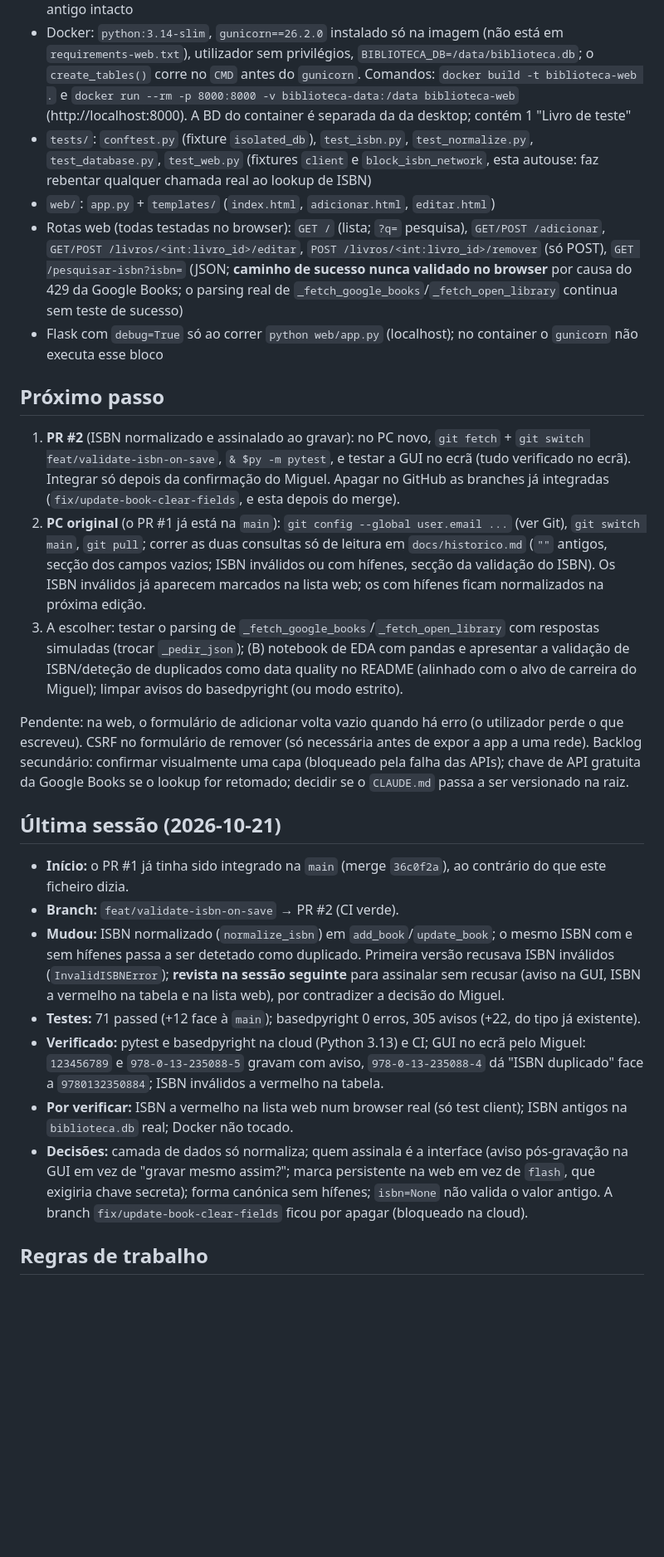
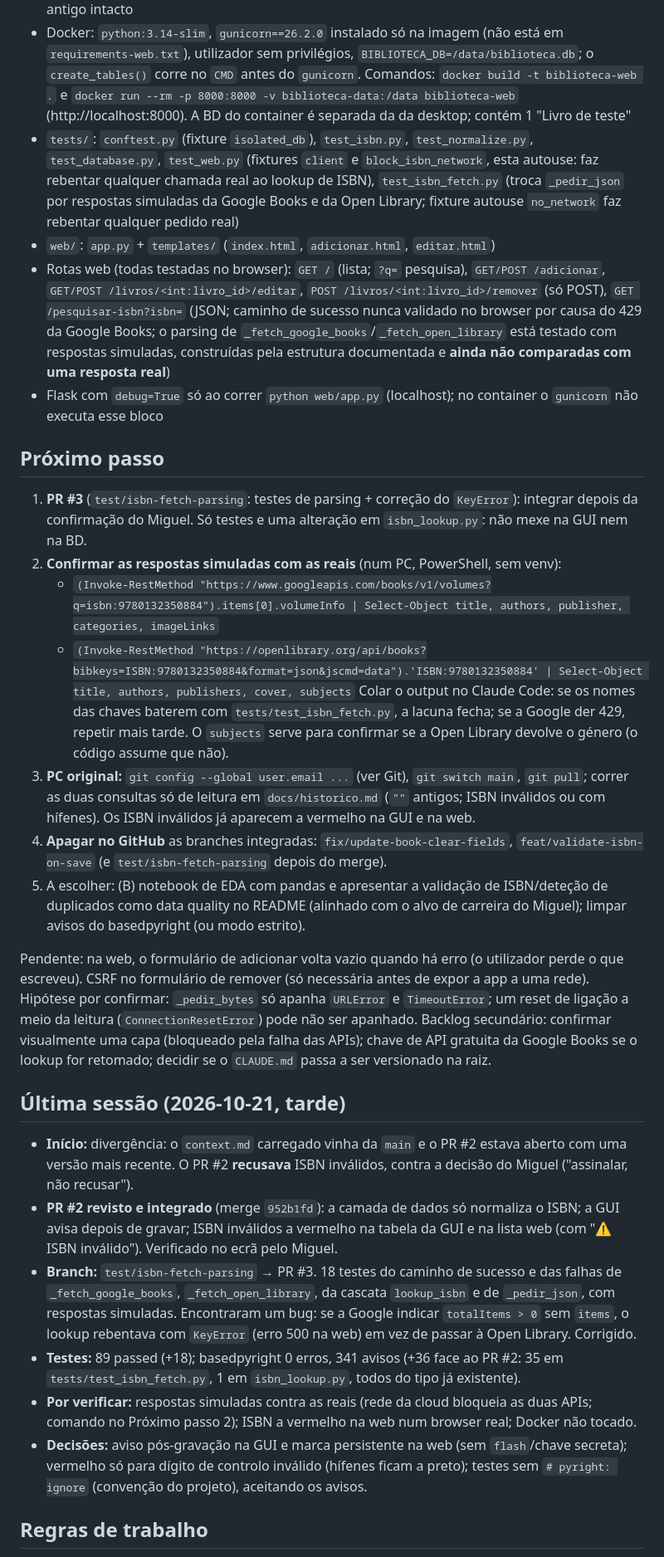
Before and after one commit to Miguellopes-89/biblioteca-pessoal, a Markdown page: context.md, the part around one of its changes. Shown at 83% size. Drawn GitHub-style; blank space fills up the shorter version.

```diff
--- a/context.md
+++ b/context.md
@@ -48,28 +49,32 @@ O Claude do Projeto (claude.ai) só vê este ficheiro; o Claude Code recebe o `C
 - **Campos opcionais vazios** (editora, coleção, género, ISBN): `""` é gravado como `NULL` (função interna `_empty_to_none`). No `update_book`: `None` = manter o valor atual; `""` = limpar; outro texto = gravar. A GUI e a rota web de editar enviam `""` para um campo esvaziado
 - **ISBN ao gravar** (desde 2026-10-21): `add_book`/`update_book` gravam-no na forma canónica (`isbn_lookup.normalize_isbn`: sem hífenes nem espaços, `X` maiúsculo) e **gravam-no mesmo com dígito de controlo inválido** (decisão do Miguel: assinalar, não recusar). A GUI mostra um aviso depois de gravar e pinta o ISBN a vermelho na tabela (com explicação ao passar o rato); a web pinta-o a vermelho e acrescenta "⚠ ISBN inválido" na lista, via `isbn_valido` registada no Jinja. Ambas cobrem também os livros antigos `update_book` com `isbn=None` mantém o valor antigo intacto
 - Docker: `python:3.14-slim`, `gunicorn==26.2.0` instalado só na imagem (não está em `requirements-web.txt`), utilizador sem privilégios, `BIBLIOTECA_DB=/data/biblioteca.db`; o `create_tables()` corre no `CMD` antes do `gunicorn`. Comandos: `docker build -t biblioteca-web .` e `docker run --rm -p 8000:8000 -v biblioteca-data:/data biblioteca-web` (http://localhost:8000). A BD do container é separada da da desktop; contém 1 "Livro de teste"
-- `tests/`: `conftest.py` (fixture `isolated_db`), `test_isbn.py`, `test_normalize.py`, `test_database.py`, `test_web.py` (fixtures `client` e `block_isbn_network`, esta autouse: faz rebentar qualquer chamada real ao lookup de ISBN)
+- `tests/`: `conftest.py` (fixture `isolated_db`), `test_isbn.py`, `test_normalize.py`, `test_database.py`, `test_web.py` (fixtures `client` e `block_isbn_network`, esta autouse: faz rebentar qualquer chamada real ao lookup de ISBN), `test_isbn_fetch.py` (troca `_pedir_json` por respostas simuladas da Google Books e da Open Library; fixture autouse `no_network` faz rebentar qualquer pedido real)
 - `web/`: `app.py` + `templates/` (`index.html`, `adicionar.html`, `editar.html`)
-- Rotas web (todas testadas no browser): `GET /` (lista; `?q=` pesquisa), `GET/POST /adicionar`, `GET/POST /livros/<int:livro_id>/editar`, `POST /livros/<int:livro_id>/remover` (só POST), `GET /pesquisar-isbn?isbn=` (JSON; **caminho de sucesso nunca validado no browser** por causa do 429 da Google Books; o parsing real de `_fetch_google_books`/`_fetch_open_library` continua sem teste de sucesso)
+- Rotas web (todas testadas no browser): `GET /` (lista; `?q=` pesquisa), `GET/POST /adicionar`, `GET/POST /livros/<int:livro_id>/editar`, `POST /livros/<int:livro_id>/remover` (só POST), `GET /pesquisar-isbn?isbn=` (JSON; caminho de sucesso nunca validado no browser por causa do 429 da Google Books; o parsing de `_fetch_google_books`/`_fetch_open_library` está testado com respostas simuladas, construídas pela estrutura documentada e **ainda não comparadas com uma resposta real**)
 - Flask com `debug=True` só ao correr `python web/app.py` (localhost); no container o `gunicorn` não executa esse bloco
 
 ## Próximo passo
 
-1. **PR #2** (ISBN normalizado e assinalado ao gravar): no PC novo, `git fetch` + `git switch feat/validate-isbn-on-save`, `& $py -m pytest`, e testar a GUI no ecrã (tudo verificado no ecrã). Integrar só depois da confirmação do Miguel. Apagar no GitHub as branches já integradas (`fix/update-book-clear-fields`, e esta depois do merge).
-2. **PC original** (o PR #1 já está na `main`): `git config --global user.email ...` (ver Git), `git switch main`, `git pull`; correr as duas consultas só de leitura em `docs/historico.md` (`""` antigos, secção dos campos vazios; ISBN inválidos ou com hífenes, secção da validação do ISBN). Os ISBN inválidos já aparecem marcados na lista web; os com hífenes ficam normalizados na próxima edição.
-3. A escolher: testar o parsing de `_fetch_google_books`/`_fetch_open_library` com respostas simuladas (trocar `_pedir_json`); (B) notebook de EDA com pandas e apresentar a validação de ISBN/deteção de duplicados como data quality no README (alinhado com o alvo de carreira do Miguel); limpar avisos do basedpyright (ou modo estrito).
+1. **PR #3** (`test/isbn-fetch-parsing`: testes de parsing + correção do `KeyError`): integrar depois da confirmação do Miguel. Só testes e uma alteração em `isbn_lookup.py`: não mexe na GUI nem na BD.
+2. **Confirmar as respostas simuladas com as reais** (num PC, PowerShell, sem venv):
+   - `(Invoke-RestMethod "https://www.googleapis.com/books/v1/volumes?q=isbn:9780132350884").items[0].volumeInfo | Select-Object title, authors, publisher, categories, imageLinks`
+   - `(Invoke-RestMethod "https://openlibrary.org/api/books?bibkeys=ISBN:9780132350884&format=json&jscmd=data").'ISBN:9780132350884' | Select-Object title, authors, publishers, cover, subjects`
+   Colar o output no Claude Code: se os nomes das chaves baterem com `tests/test_isbn_fetch.py`, a lacuna fecha; se a Google der 429, repetir mais tarde. O `subjects` serve para confirmar se a Open Library devolve o género (o código assume que não).
+3. **PC original:** `git config --global user.email ...` (ver Git), `git switch main`, `git pull`; correr as duas consultas só de leitura em `docs/historico.md` (`""` antigos; ISBN inválidos ou com hífenes). Os ISBN inválidos já aparecem a vermelho na GUI e na web.
+4. **Apagar no GitHub** as branches integradas: `fix/update-book-clear-fields`, `feat/validate-isbn-on-save` (e `test/isbn-fetch-parsing` depois do merge).
+5. A escolher: (B) notebook de EDA com pandas e apresentar a validação de ISBN/deteção de duplicados como data quality no README (alinhado com o alvo de carreira do Miguel); limpar avisos do basedpyright (ou modo estrito).
 
-Pendente: na web, o formulário de adicionar volta vazio quando há erro (o utilizador perde o que escreveu). CSRF no formulário de remover (só necessária antes de expor a app a uma rede). Backlog secundário: confirmar visualmente uma capa (bloqueado pela falha das APIs); chave de API gratuita da Google Books se o lookup for retomado; decidir se o `CLAUDE.md` passa a ser versionado na raiz.
+Pendente: na web, o formulário de adicionar volta vazio quando há erro (o utilizador perde o que escreveu). CSRF no formulário de remover (só necessária antes de expor a app a uma rede). Hipótese por confirmar: `_pedir_bytes` só apanha `URLError` e `TimeoutError`; um reset de ligação a meio da leitura (`ConnectionResetError`) pode não ser apanhado. Backlog secundário: confirmar visualmente uma capa (bloqueado pela falha das APIs); chave de API gratuita da Google Books se o lookup for retomado; decidir se o `CLAUDE.md` passa a ser versionado na raiz.
 
-## Última sessão (2026-10-21)
+## Última sessão (2026-10-21, tarde)
 
-- **Início:** o PR #1 já tinha sido integrado na `main` (merge `36c0f2a`), ao contrário do que este ficheiro dizia.
-- **Branch:** `feat/validate-isbn-on-save` → PR #2 (CI verde).
-- **Mudou:** ISBN normalizado (`normalize_isbn`) em `add_book`/`update_book`; o mesmo ISBN com e sem hífenes passa a ser detetado como duplicado. Primeira versão recusava ISBN inválidos (`InvalidISBNError`); **revista na sessão seguinte** para assinalar sem recusar (aviso na GUI, ISBN a vermelho na tabela e na lista web), por contradizer a decisão do Miguel.
-- **Testes:** 71 passed (+12 face à `main`); basedpyright 0 erros, 305 avisos (+22, do tipo já existente).
-- **Verificado:** pytest e basedpyright na cloud (Python 3.13) e CI; GUI no ecrã pelo Miguel: `123456789` e `978-0-13-235088-5` gravam com aviso, `978-0-13-235088-4` dá "ISBN duplicado" face a `9780132350884`; ISBN inválidos a vermelho na tabela.
-- **Por verificar:** ISBN a vermelho na lista web num browser real (só test client); ISBN antigos na `biblioteca.db` real; Docker não tocado.
-- **Decisões:** camada de dados só normaliza; quem assinala é a interface (aviso pós-gravação na GUI em vez de "gravar mesmo assim?"; marca persistente na web em vez de `flash`, que exigiria chave secreta); forma canónica sem hífenes; `isbn=None` não valida o valor antigo. A branch `fix/update-book-clear-fields` ficou por apagar (bloqueado na cloud).
+- **Início:** divergência: o `context.md` carregado vinha da `main` e o PR #2 estava aberto com uma versão mais recente. O PR #2 **recusava** ISBN inválidos, contra a decisão do Miguel ("assinalar, não recusar").
+- **PR #2 revisto e integrado** (merge `952b1fd`): a camada de dados só normaliza o ISBN; a GUI avisa depois de gravar; ISBN inválidos a vermelho na tabela da GUI e na lista web (com "⚠ ISBN inválido"). Verificado no ecrã pelo Miguel.
+- **Branch:** `test/isbn-fetch-parsing` → PR #3. 18 testes do caminho de sucesso e das falhas de `_fetch_google_books`, `_fetch_open_library`, da cascata `lookup_isbn` e de `_pedir_json`, com respostas simuladas. Encontraram um bug: se a Google indicar `totalItems > 0` sem `items`, o lookup rebentava com `KeyError` (erro 500 na web) em vez de passar à Open Library. Corrigido.
+- **Testes:** 89 passed (+18); basedpyright 0 erros, 341 avisos (+36 face ao PR #2: 35 em `tests/test_isbn_fetch.py`, 1 em `isbn_lookup.py`, todos do tipo já existente).
+- **Por verificar:** respostas simuladas contra as reais (rede da cloud bloqueia as duas APIs; comando no Próximo passo 2); ISBN a vermelho na web num browser real; Docker não tocado.
+- **Decisões:** aviso pós-gravação na GUI e marca persistente na web (sem `flash`/chave secreta); vermelho só para dígito de controlo inválido (hífenes ficam a preto); testes sem `# pyright: ignore` (convenção do projeto), aceitando os avisos.
 
 ## Regras de trabalho
 
```
Also changed, not shown: other parts of context.md (+5 -4 lines), docs/historico.md (+10 -0 lines).
